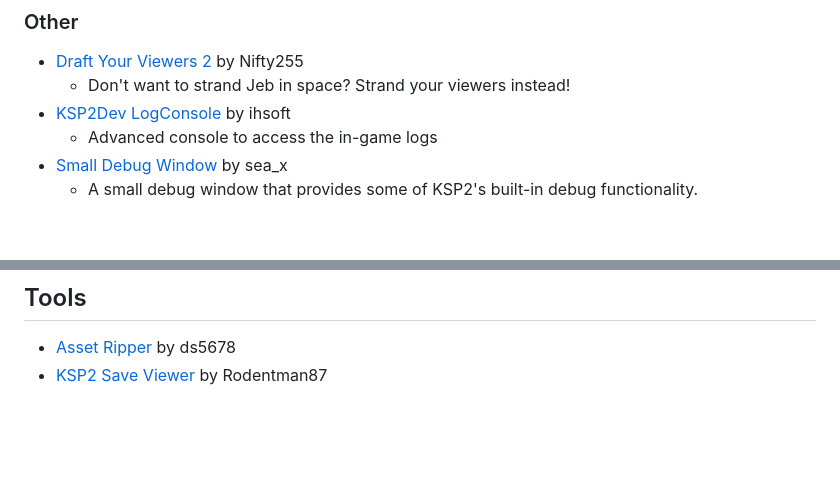
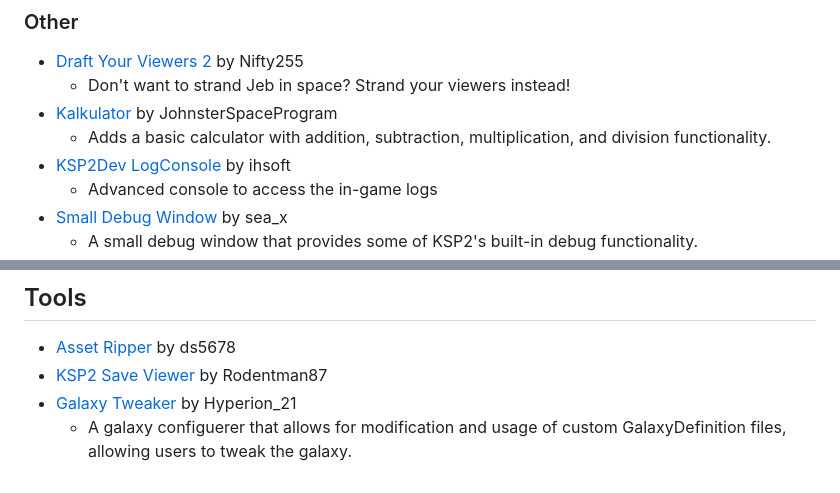
Before and after one commit to warior456/KSP-2-tools-and-mods, a Markdown page: README.md, 2 parts joined by grey strips. GitHub-like rendering; blank space fills up the shorter version.

```diff
--- a/README.md
+++ b/README.md
@@ -85,6 +89,8 @@ If you want to add/remove a mod/tool, feel free to just make a pull request or o
 ### Other
 - [Draft Your Viewers 2](https://github.com/Nifty255/DraftYourViewers2) by Nifty255
   - Don't want to strand Jeb in space? Strand your viewers instead!
+- [Kalkulator](https://spacedock.info/mod/3327/Kalkulator) by JohnsterSpaceProgram
+  - Adds a basic calculator with addition, subtraction, multiplication, and division functionality.
 - [KSP2Dev LogConsole](https://spacedock.info/mod/3283/KSP2Dev%20LogConsole) by ihsoft
   - Advanced console to access the in-game logs
 - [Small Debug Window](https://spacedock.info/mod/3263/Small%20Debug%20Window) by sea_x
@@ -101,3 +107,5 @@ If you want to add/remove a mod/tool, feel free to just make a pull request or o
 ## Tools
 - [Asset Ripper](https://github.com/AssetRipper/AssetRipper) by ds5678
 - [KSP2 Save Viewer](https://ksp-2-save-viewer.likesdinosaurs.com/) by Rodentman87
+- [Galaxy Tweaker](https://spacedock.info/mod/3331/Galaxy%20Tweaker) by Hyperion_21
+  - A galaxy configuerer that allows for modification and usage of custom GalaxyDefinition files, allowing users to tweak the galaxy.
```
Also changed, not shown: other parts of README.md (+6 -2 lines).
